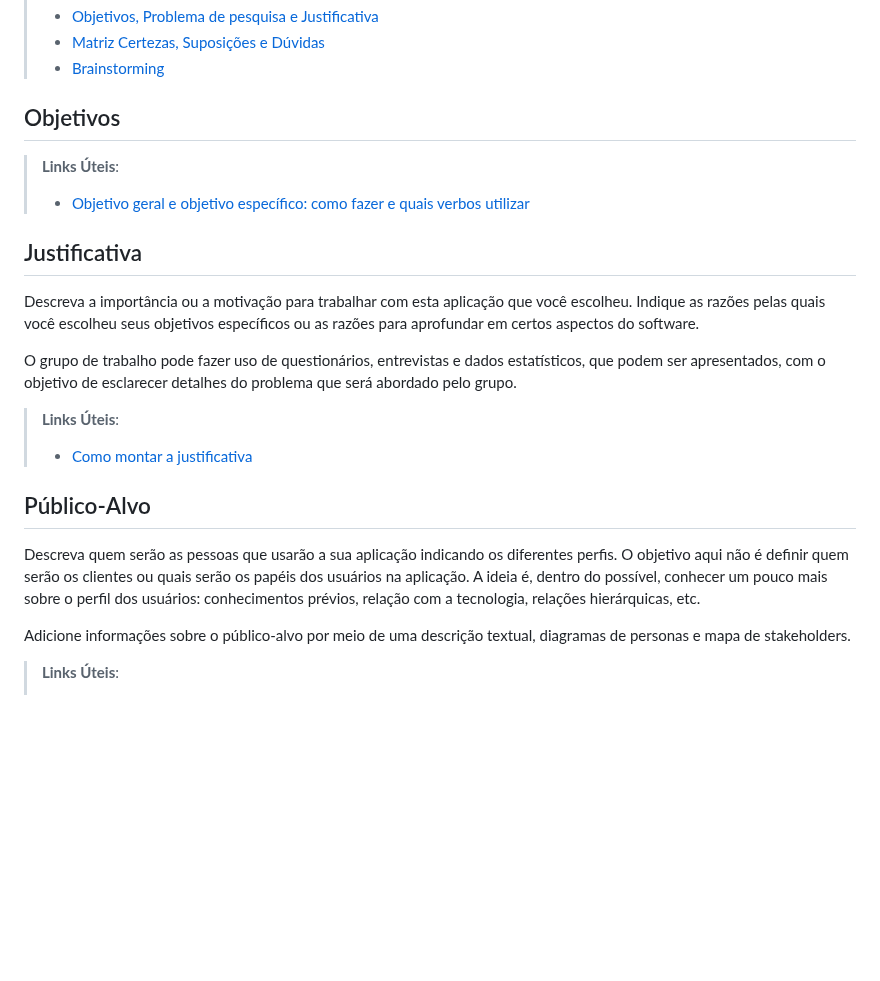
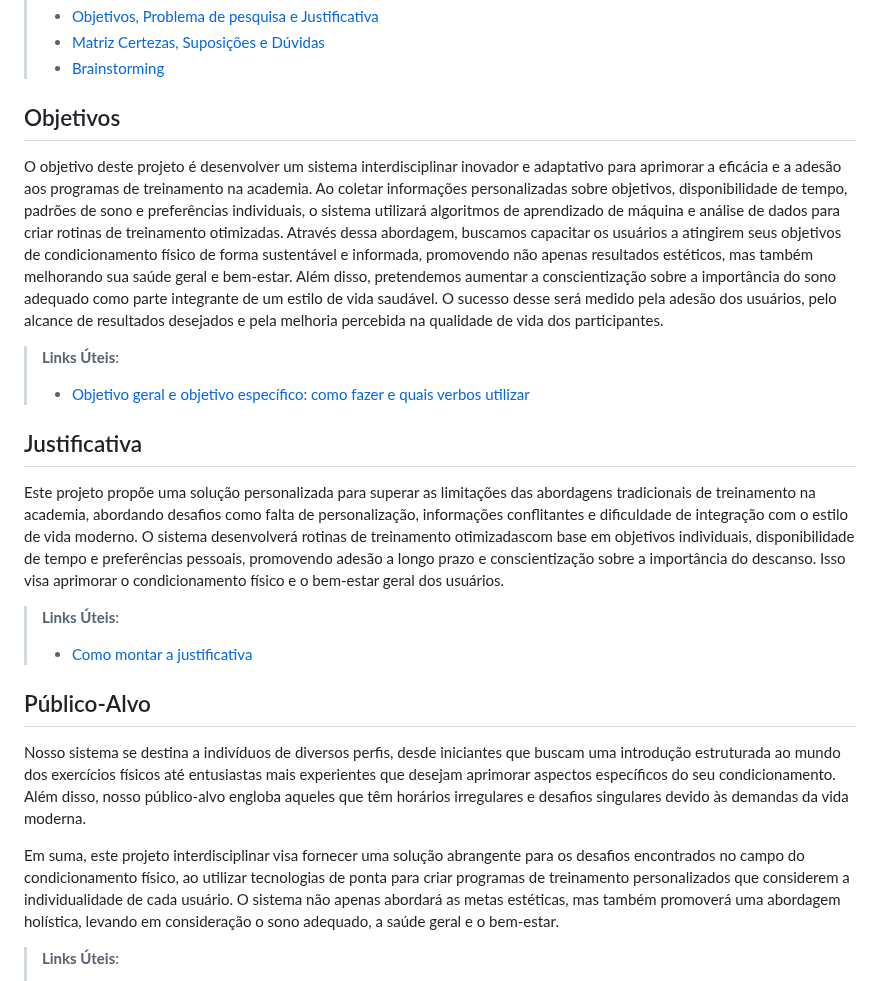
Before and after one commit to ICEI-PUC-Minas-PCO-SI/pco-ads-2023-2-p1-tiaw-t2-lifemachine, a Markdown page: docs/context.md, the part around the change. GitHub-like rendering; blank space fills up the shorter version.

Commit message:
Update context.md
Alterações documentações

```diff
--- a/docs/context.md
+++ b/docs/context.md
@@ -13,27 +13,23 @@ A adesão a um programa de exercícios eficaz muitas vezes esbarra em diversos o
 > - [Brainstorming](https://www.euax.com.br/2018/09/brainstorming/)
 
 ## Objetivos
-
+O objetivo deste projeto é desenvolver um sistema interdisciplinar inovador e adaptativo para aprimorar a eficácia e a adesão aos programas de treinamento na academia. Ao coletar informações personalizadas sobre objetivos, disponibilidade de tempo, padrões de sono e preferências individuais, o sistema utilizará algoritmos de aprendizado de máquina e análise de dados para criar  rotinas de treinamento otimizadas. Através dessa abordagem, buscamos capacitar os usuários a atingirem seus objetivos de condicionamento físico de forma sustentável e informada, promovendo não apenas resultados estéticos, mas também melhorando sua saúde geral e bem-estar. Além disso, pretendemos aumentar a conscientização sobre a importância do sono adequado como parte integrante de um estilo de vida saudável. O sucesso desse  será medido pela adesão dos usuários, pelo alcance de resultados desejados e pela melhoria percebida na qualidade de vida dos participantes.
 
 
 > **Links Úteis**:
 > - [Objetivo geral e objetivo específico: como fazer e quais verbos utilizar](https://blog.mettzer.com/diferenca-entre-objetivo-geral-e-objetivo-especifico/)
 
 ## Justificativa
-
-Descreva a importância ou a motivação para trabalhar com esta aplicação que você escolheu. Indique as razões pelas quais você escolheu seus objetivos específicos ou as razões para aprofundar em certos aspectos do software.
-
-O grupo de trabalho pode fazer uso de questionários, entrevistas e dados estatísticos, que podem ser apresentados, com o objetivo de esclarecer detalhes do problema que será abordado pelo grupo.
+Este projeto propõe uma solução personalizada para superar as limitações das abordagens tradicionais de treinamento na academia, abordando desafios como falta de personalização, informações conflitantes e dificuldade de integração com o estilo de vida moderno. O sistema desenvolverá rotinas de treinamento otimizadascom base em objetivos individuais, disponibilidade de tempo e preferências pessoais, promovendo adesão a longo prazo e conscientização sobre a importância do descanso. Isso visa aprimorar o condicionamento físico e o bem-estar geral dos usuários.
 
 > **Links Úteis**:
 > - [Como montar a justificativa](https://guiadamonografia.com.br/como-montar-justificativa-do-tcc/)
 
 ## Público-Alvo
+Nosso sistema se destina a indivíduos de diversos perfis, desde iniciantes que buscam uma introdução estruturada ao mundo dos exercícios físicos até entusiastas mais experientes que desejam aprimorar aspectos específicos do seu condicionamento. Além disso, nosso  público-alvo engloba aqueles que têm horários irregulares e desafios singulares devido às demandas da vida moderna.
 
-Descreva quem serão as pessoas que usarão a sua aplicação indicando os diferentes perfis. O objetivo aqui não é definir quem serão os clientes ou quais serão os papéis dos usuários na aplicação. A ideia é, dentro do possível, conhecer um pouco mais sobre o perfil dos usuários: conhecimentos prévios, relação com a tecnologia, relações
-hierárquicas, etc.
+Em suma, este projeto interdisciplinar visa fornecer uma solução abrangente para os desafios encontrados no campo do condicionamento físico, ao utilizar tecnologias de  ponta para criar programas de treinamento personalizados que considerem a individualidade de cada usuário. O sistema não apenas abordará as metas estéticas, mas também promoverá uma abordagem holística, levando em consideração o sono adequado, a saúde geral e o bem-estar.
 
-Adicione informações sobre o público-alvo por meio de uma descrição textual, diagramas de personas e mapa de stakeholders.
 
 > **Links Úteis**:
 > - [Público-alvo](https://blog.hotmart.com/pt-br/publico-alvo/)
```
